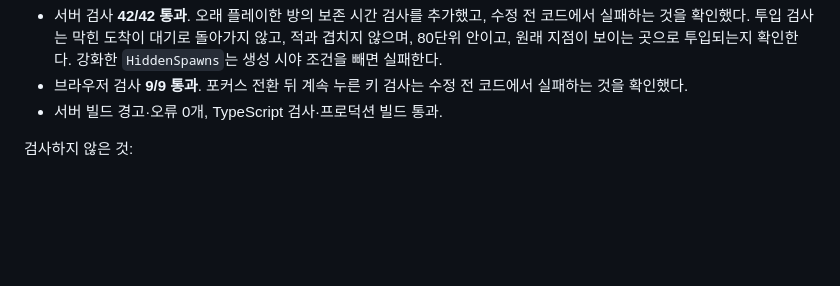
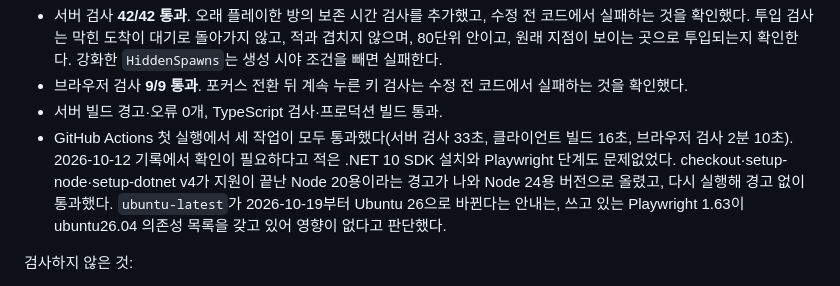
Before and after one commit to DIPOON/argus, a Markdown page: docs/verification.md, the part around the change. GitHub-like rendering; blank space fills up the shorter version.

Commit message:
문서: CI 첫 실행 결과 기록
GitHub Actions 첫 실행에서 세 작업이 모두 통과했고, Node 20용 액션 경고를
Node 24용 버전으로 해소한 결과를 검증 기록에 남긴다.

Co-Authored-By: Claude Opus 5.5 <noreply@anthropic.com>

```diff
--- a/docs/verification.md
+++ b/docs/verification.md
@@ -28,6 +28,7 @@ PR #1에 달린 리뷰 10건을 현재 코드에서 하나씩 확인했다. 리
 - 서버 검사 **42/42 통과**. 오래 플레이한 방의 보존 시간 검사를 추가했고, 수정 전 코드에서 실패하는 것을 확인했다. 투입 검사는 막힌 도착이 대기로 돌아가지 않고, 적과 겹치지 않으며, 80단위 안이고, 원래 지점이 보이는 곳으로 투입되는지 확인한다. 강화한 `HiddenSpawns`는 생성 시야 조건을 빼면 실패한다.
 - 브라우저 검사 **9/9 통과**. 포커스 전환 뒤 계속 누른 키 검사는 수정 전 코드에서 실패하는 것을 확인했다.
 - 서버 빌드 경고·오류 0개, TypeScript 검사·프로덕션 빌드 통과.
+- GitHub Actions 첫 실행에서 세 작업이 모두 통과했다(서버 검사 33초, 클라이언트 빌드 16초, 브라우저 검사 2분 10초). 2026-10-12 기록에서 확인이 필요하다고 적은 .NET 10 SDK 설치와 Playwright 단계도 문제없었다. checkout·setup-node·setup-dotnet v4가 지원이 끝난 Node 20용이라는 경고가 나와 Node 24용 버전으로 올렸고, 다시 실행해 경고 없이 통과했다. `ubuntu-latest`가 2026-10-19부터 Ubuntu 26으로 바뀐다는 안내는, 쓰고 있는 Playwright 1.63이 ubuntu26.04 의존성 목록을 갖고 있어 영향이 없다고 판단했다.
 
 검사하지 않은 것:
 
```
